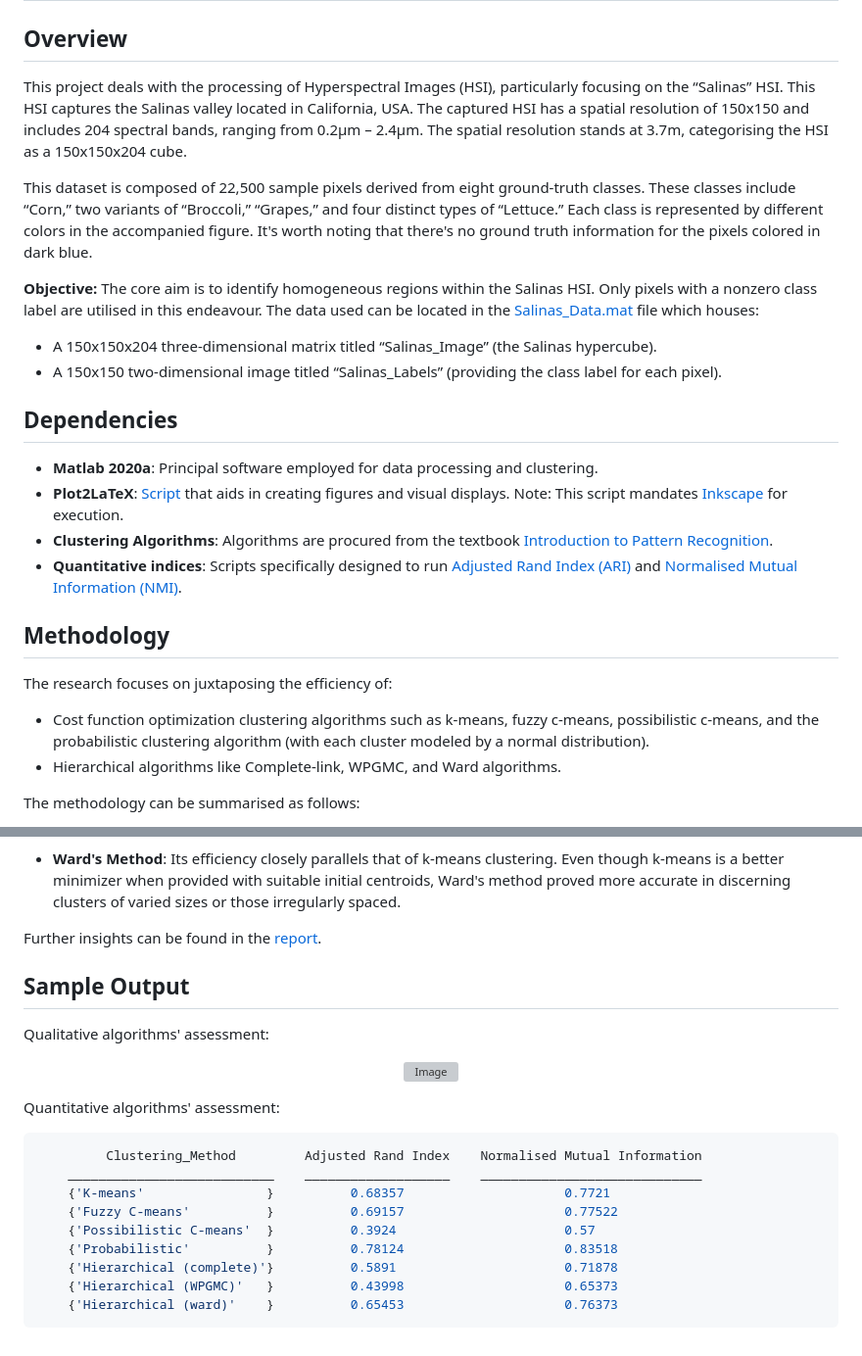
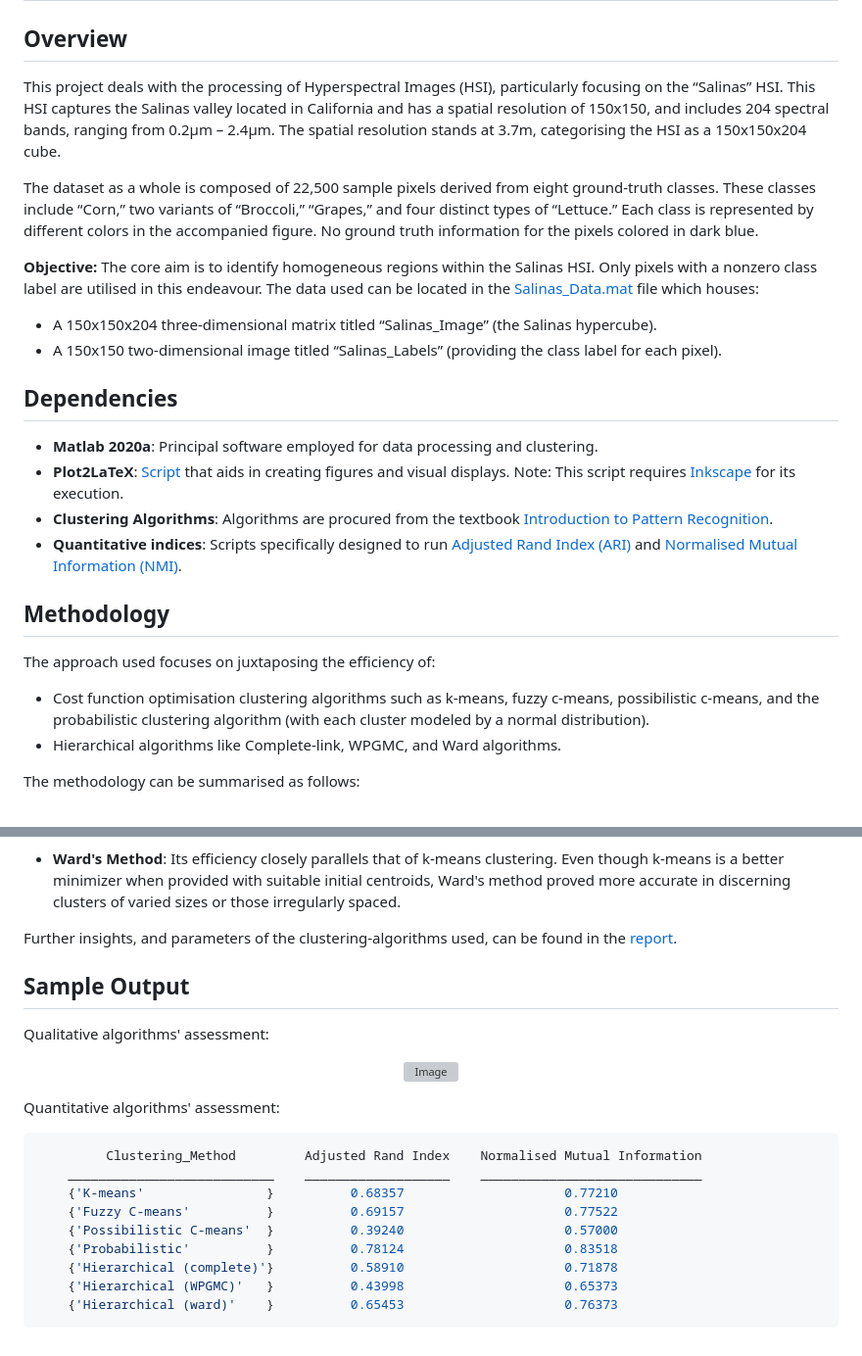
Before and after one commit to mdarm/hyperspectral-image-clustering, a Markdown page: README.md, 2 parts joined by grey strips. Shown at 98% size. Rendered like a GitHub page; grey boxes are pictures that could not be loaded.

Commit message:
Slight changes in phrasing and presentation.

````diff
--- a/README.md
+++ b/README.md
@@ -2,9 +2,9 @@
 
 ## Overview
 
-This project deals with the processing of Hyperspectral Images (HSI), particularly focusing on the “Salinas” HSI. This HSI captures the Salinas valley located in California, USA. The captured HSI has a spatial resolution of 150x150 and includes 204 spectral bands, ranging from 0.2µm – 2.4µm. The spatial resolution stands at 3.7m, categorising the HSI as a 150x150x204 cube.
+This project deals with the processing of Hyperspectral Images (HSI), particularly focusing on the “Salinas” HSI. This HSI captures the Salinas valley located in California and has a spatial resolution of 150x150, and includes 204 spectral bands, ranging from 0.2µm – 2.4µm. The spatial resolution stands at 3.7m, categorising the HSI as a 150x150x204 cube.
 
-This dataset is composed of 22,500 sample pixels derived from eight ground-truth classes. These classes include “Corn,” two variants of “Broccoli,” “Grapes,” and four distinct types of “Lettuce.” Each class is represented by different colors in the accompanied figure. It's worth noting that there's no ground truth information for the pixels colored in dark blue.
+The dataset as a whole is composed of 22,500 sample pixels derived from eight ground-truth classes. These classes include “Corn,” two variants of “Broccoli,” “Grapes,” and four distinct types of “Lettuce.” Each class is represented by different colors in the accompanied figure. No ground truth information for the pixels colored in dark blue.
 
 **Objective:** The core aim is to identify homogeneous regions within the Salinas HSI. Only pixels with a nonzero class label are utilised in this endeavour. The data used can be located in the [Salinas_Data.mat](dataset/Salinas_Data.mat) file which houses:
 - A 150x150x204 three-dimensional matrix titled “Salinas_Image” (the Salinas hypercube).
@@ -13,15 +13,15 @@ This dataset is composed of 22,500 sample pixels derived from eight ground-truth
 ## Dependencies
 
 - **Matlab 2020a**: Principal software employed for data processing and clustering.
-- **Plot2LaTeX**: [Script](https://www.mathworks.com/matlabcentral/fileexchange/52700-plot2latex) that aids in creating figures and visual displays. Note: This script mandates [Inkscape](https://inkscape.org/download/) for execution.
+- **Plot2LaTeX**: [Script](https://www.mathworks.com/matlabcentral/fileexchange/52700-plot2latex) that aids in creating figures and visual displays. Note: This script requires [Inkscape](https://inkscape.org/download/) for its execution.
 - **Clustering Algorithms**: Algorithms are procured from the textbook [Introduction to Pattern Recognition](https://github.com/pikrakis/Introduction-to-Pattern-Recognition-a-Matlab-Approach).
 - **Quantitative indices**: Scripts specifically designed to run [Adjusted Rand Index (ARI)](https://www.mathworks.com/matlabcentral/fileexchange/49908-adjusted-rand-index) and [Normalised Mutual Information (NMI)](https://www.mathworks.com/matlabcentral/fileexchange/29047-normalized-mutual-information).
 
 ## Methodology
 
-The research focuses on juxtaposing the efficiency of:
+The approach used focuses on juxtaposing the efficiency of:
 
-- Cost function optimization clustering algorithms such as k-means, fuzzy c-means, possibilistic c-means, and the probabilistic clustering algorithm (with each cluster modeled by a normal distribution).
+- Cost function optimisation clustering algorithms such as k-means, fuzzy c-means, possibilistic c-means, and the probabilistic clustering algorithm (with each cluster modeled by a normal distribution).
 - Hierarchical algorithms like Complete-link, WPGMC, and Ward algorithms.
 
 The methodology can be summarised as follows:
@@ -52,7 +52,7 @@ The methodology can be summarised as follows:
 
 - **Ward's Method**: Its efficiency closely parallels that of k-means clustering. Even though k-means is a better minimizer when provided with suitable initial centroids, Ward's method proved more accurate in discerning clusters of varied sizes or those irregularly spaced.
 
-Further insights can be found in the [report](report/main.pdf).
+Further insights, and parameters of the clustering-algorithms used, can be found in the [report](report/main.pdf).
 
 ## Sample Output
 
@@ -65,11 +65,11 @@ Quantitative algorithms' assessment:
 ```bash
          Clustering_Method         Adjusted Rand Index    Normalised Mutual Information
     ___________________________    ___________________    _____________________________
-    {'K-means'                }          0.68357                     0.7721
+    {'K-means'                }          0.68357                     0.77210
     {'Fuzzy C-means'          }          0.69157                     0.77522
-    {'Possibilistic C-means'  }          0.3924                      0.57
+    {'Possibilistic C-means'  }          0.39240                     0.57000
     {'Probabilistic'          }          0.78124                     0.83518
-    {'Hierarchical (complete)'}          0.5891                      0.71878
+    {'Hierarchical (complete)'}          0.58910                     0.71878
     {'Hierarchical (WPGMC)'   }          0.43998                     0.65373
     {'Hierarchical (ward)'    }          0.65453                     0.76373
 ```
````
